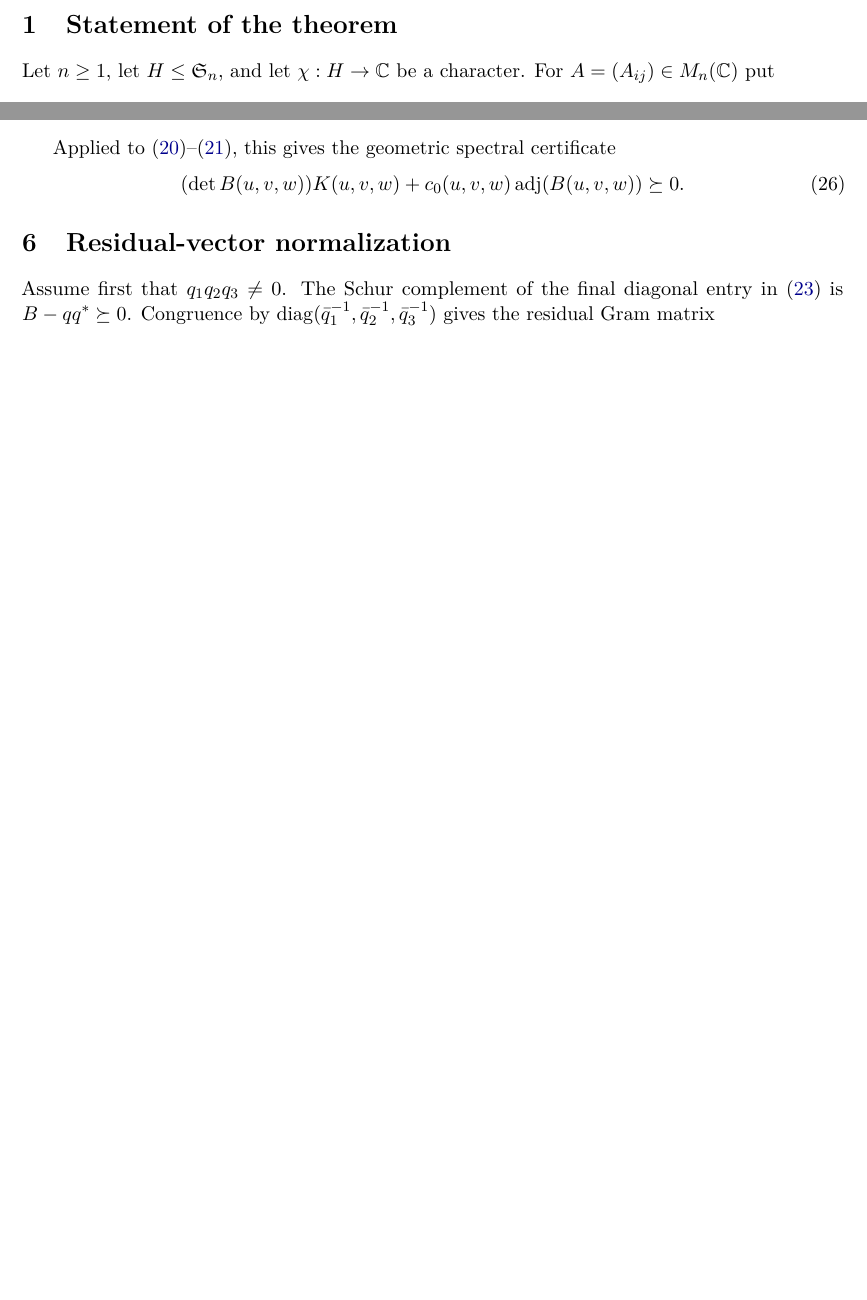
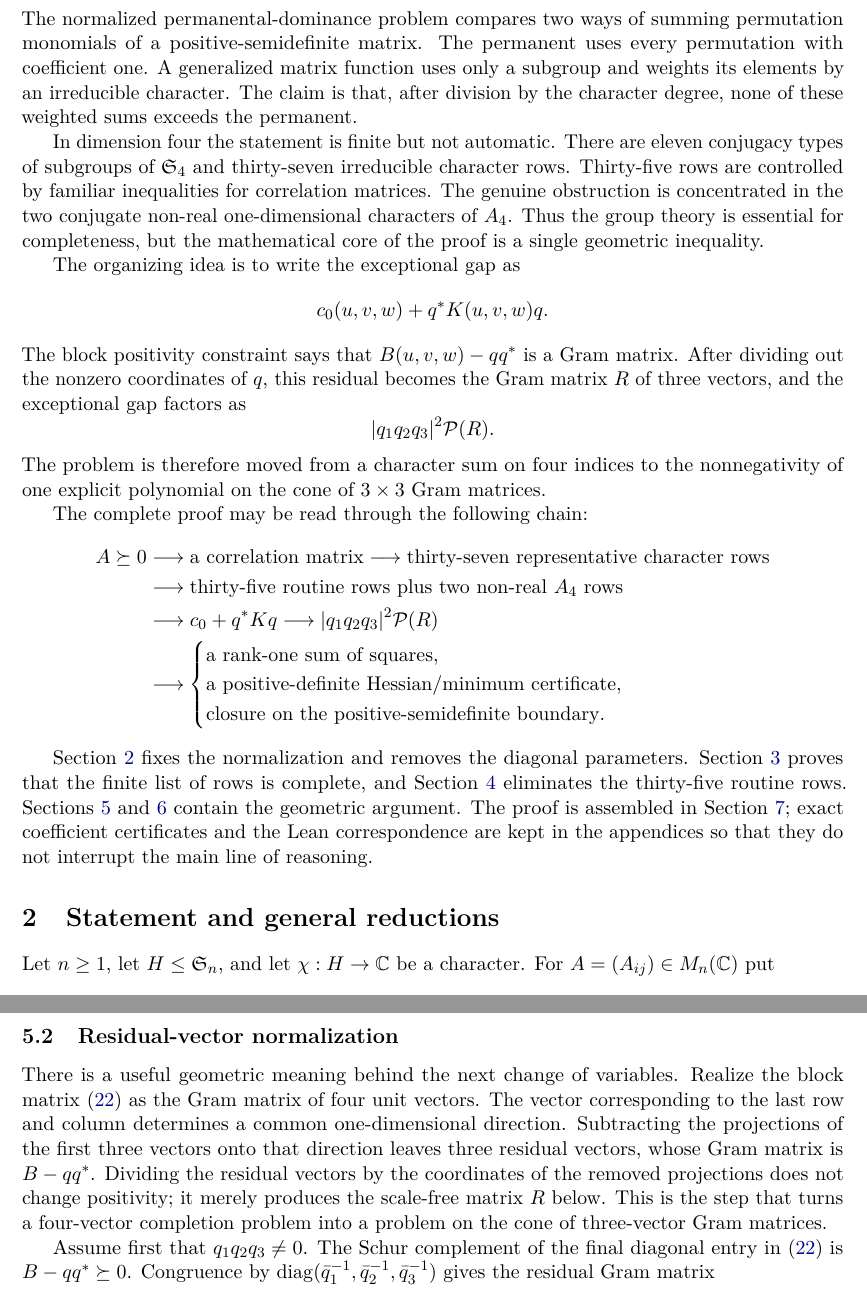
Before and after one commit to EndlessLethe/PermanentalDominanceConjecture, a LaTeX paper (LaTeX/PermanentalDominanceN4.tex): two parts of pages 2 and 8 of 14 before the commit and two parts of pages 2 and 8 of 15 after it, joined at a grey line, cut at the place of the change, the shorter picture padded with empty space. Compiled offline with pdfLaTeX.

Commit message:
Reorganize manuscript around the geometric proof

```diff
--- a/LaTeX/PermanentalDominanceN4.tex
+++ b/LaTeX/PermanentalDominanceN4.tex
@@ -79,6 +80,64 @@ $A_4$ rows.
 \tableofcontents
 
-\section{Statement of the theorem}
+\section{Introduction}
+
+The normalized permanental-dominance problem compares two ways of summing
+permutation monomials of a positive-semidefinite matrix.  The permanent uses
+every permutation with coefficient one.  A generalized matrix function uses
+only a subgroup and weights its elements by an irreducible character.  The
+claim is that, after division by the character degree, none of these weighted
+sums exceeds the permanent.
+
+In dimension four the statement is finite but not automatic.  There are
+eleven conjugacy types of subgroups of $\Sn_4$ and thirty-seven irreducible
+character rows.  Thirty-five rows are controlled by familiar inequalities
+for correlation matrices.  The genuine obstruction is concentrated in the
+two conjugate non-real one-dimensional characters of $A_4$.  Thus the group
+theory is essential for completeness, but the mathematical core of the proof
+is a single geometric inequality.
+
+The organizing idea is to write the exceptional gap as
+\[
+ c_0(u,v,w)+q^*K(u,v,w)q.
+\]
+The block positivity constraint says that $B(u,v,w)-qq^*$ is a Gram matrix.
+After dividing out the nonzero coordinates of $q$, this residual becomes the
+Gram matrix $R$ of three vectors, and the exceptional gap factors as
+\[
+ |q_1q_2q_3|^2\mathcal P(R).
+\]
+The problem is therefore moved from a character sum on four indices to the
+nonnegativity of one explicit polynomial on the cone of $3\times3$ Gram
+matrices.
+
+The complete proof may be read through the following chain:
+\begin{equation*}
+\begin{aligned}
+A\psd
+&\longrightarrow \text{a correlation matrix}
+ \longrightarrow \text{thirty-seven representative character rows}\\
+&\longrightarrow \text{thirty-five routine rows plus two non-real $A_4$ rows}\\
+&\longrightarrow c_0+q^*Kq
+ \longrightarrow |q_1q_2q_3|^2\mathcal P(R)\\
+&\longrightarrow
+ \begin{cases}
+ \text{a rank-one sum of squares},\\
+ \text{a positive-definite Hessian/minimum certificate},\\
+ \text{closure on the positive-semidefinite boundary}.
+ \end{cases}
+\end{aligned}
+\end{equation*}
+
+Section~\ref{sec:statement-reductions} fixes the normalization and removes
+the diagonal parameters.  Section~\ref{sec:finite-reduction} proves that the
+finite list of rows is complete, and Section~\ref{sec:routine-rows} eliminates
+the thirty-five routine rows.  Sections~\ref{sec:a4-geometry} and
+\ref{sec:Ppositive} contain the geometric argument.  The proof is assembled
+in Section~\ref{sec:completion}; exact coefficient certificates and the Lean
+correspondence are kept in the appendices so that they do not interrupt the
+main line of reasoning.
+
+\section{Statement and general reductions}\label{sec:statement-reductions}
 
 Let $n\geq1$, let $H\leq\Sn_n$, and let $\chi:H\to\CC$ be a character.
 For $A=(A_{ij})\in M_n(\CC)$ put
@@ -525 +563,2 @@ geometric formulation.
 
+\subsection{Residual-vector normalization}\label{sec:normalization}
@@ -545,14 +566,12 @@ The hypothesis, multiplied by $y^*B^{-1}y$, says
-$y^*(K+cB^{-1})y\geq0$.  Hence $K+cB^{-1}\psd$.  Multiplication by
-$\det B>0$ and the identity $\adj(B)=(\det B)B^{-1}$ prove the claim.
-\end{proof}
-
-Applied to~\eqref{eq:c0}--\eqref{eq:K}, this gives the geometric spectral
-certificate
-\begin{equation}\label{eq:a4-certificate}
- (\det B(u,v,w))K(u,v,w)+c_0(u,v,w)\adj(B(u,v,w))\psd.
-\end{equation}
-
-\section{Residual-vector normalization}\label{sec:normalization}
+There is a useful geometric meaning behind the next change of variables.
+Realize the block matrix~\eqref{eq:completion} as the Gram matrix of four unit
+vectors.  The vector corresponding to the last row and column determines a
+common one-dimensional direction.  Subtracting the projections of the first
+three vectors onto that direction leaves three residual vectors, whose Gram
+matrix is $B-qq^*$.  Dividing the residual vectors by the coordinates of the
+removed projections does not change positivity; it merely produces the
+scale-free matrix $R$ below.  This is the step that turns a four-vector
+completion problem into a problem on the cone of three-vector Gram matrices.
 
 Assume first that $q_1q_2q_3\neq0$.  The Schur complement of the final
 diagonal entry in~\eqref{eq:completion} is
```
Also changed, not shown: LaTeX/PermanentalDominanceN4.pdf, LaTeX/PermanentalDominanceN4.tex (168 more changed lines).
